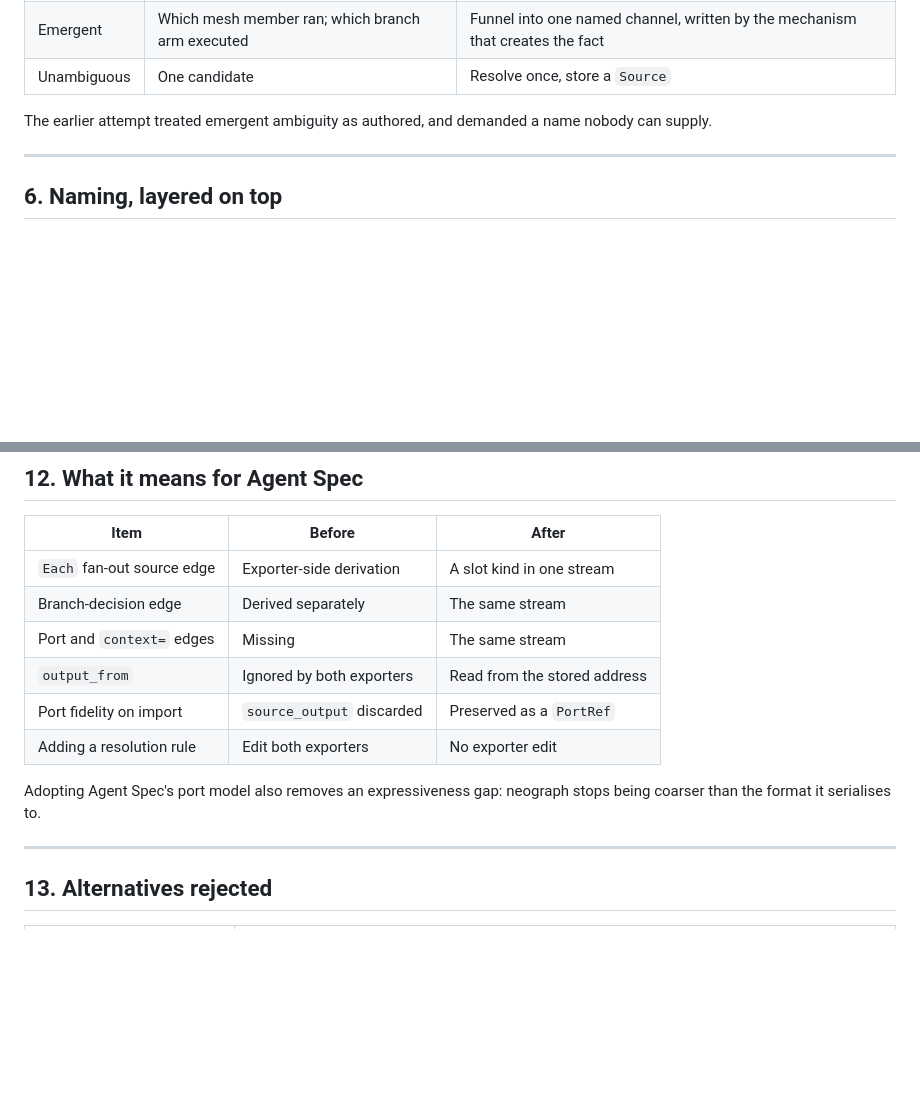
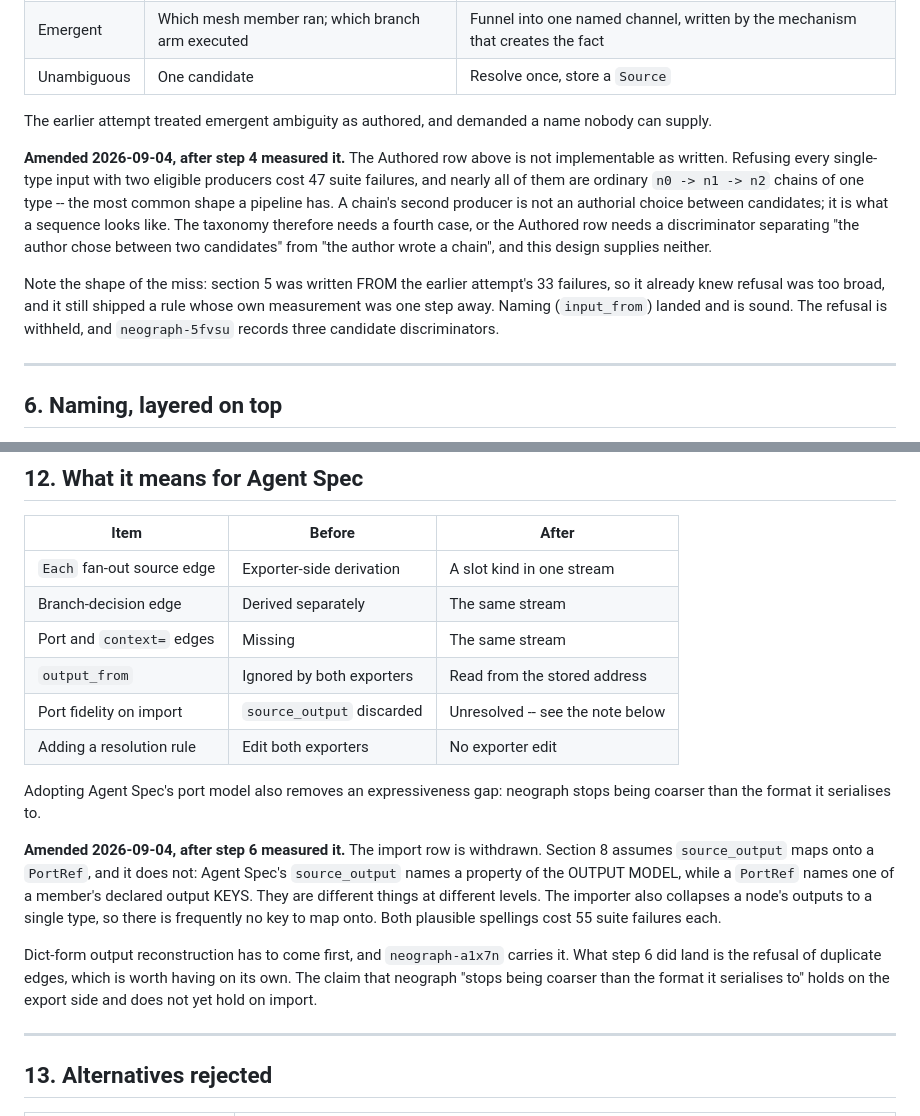
Before and after one commit to KonstantinMirin/neograph, a Markdown page: docs/design/port-addressed-dataflow-2026-09-03.md, 2 parts joined by grey strips. Rendered like a GitHub page; blank space fills up the shorter version.

```diff
--- a/docs/design/port-addressed-dataflow-2026-09-03.md
+++ b/docs/design/port-addressed-dataflow-2026-09-03.md
@@ -203,6 +203,21 @@ The fix is to separate three cases.
 The earlier attempt treated emergent ambiguity as authored, and demanded a name
 nobody can supply.
 
+**Amended 2026-09-04, after step 4 measured it.** The Authored row above is not
+implementable as written. Refusing every single-type input with two eligible
+producers cost 47 suite failures, and nearly all of them are ordinary
+`n0 -> n1 -> n2` chains of one type -- the most common shape a pipeline has. A
+chain's second producer is not an authorial choice between candidates; it is
+what a sequence looks like. The taxonomy therefore needs a fourth case, or the
+Authored row needs a discriminator separating "the author chose between two
+candidates" from "the author wrote a chain", and this design supplies neither.
+
+Note the shape of the miss: section 5 was written FROM the earlier attempt's 33
+failures, so it already knew refusal was too broad, and it still shipped a rule
+whose own measurement was one step away. Naming (`input_from`) landed and is
+sound. The refusal is withheld, and `neograph-5fvsu` records three candidate
+discriminators.
+
 ---
 
 ## 6. Naming, layered on top
@@ -429,11 +453,24 @@ removed.
 | Branch-decision edge | Derived separately | The same stream |
 | Port and `context=` edges | Missing | The same stream |
 | `output_from` | Ignored by both exporters | Read from the stored address |
-| Port fidelity on import | `source_output` discarded | Preserved as a `PortRef` |
+| Port fidelity on import | `source_output` discarded | Unresolved -- see the note below |
 | Adding a resolution rule | Edit both exporters | No exporter edit |
 
 Adopting Agent Spec's port model also removes an expressiveness gap: neograph
 stops being coarser than the format it serialises to.
+
+**Amended 2026-09-04, after step 6 measured it.** The import row is withdrawn.
+Section 8 assumes `source_output` maps onto a `PortRef`, and it does not:
+Agent Spec's `source_output` names a property of the OUTPUT MODEL, while a
+`PortRef` names one of a member's declared output KEYS. They are different
+things at different levels. The importer also collapses a node's outputs to a
+single type, so there is frequently no key to map onto. Both plausible
+spellings cost 55 suite failures each.
+
+Dict-form output reconstruction has to come first, and `neograph-a1x7n` carries
+it. What step 6 did land is the refusal of duplicate edges, which is worth
+having on its own. The claim that neograph "stops being coarser than the format
+it serialises to" holds on the export side and does not yet hold on import.
 
 ---
 
```
Also changed, not shown: other parts of docs/design/port-addressed-dataflow-2026-09-03.md (+65 -1 lines).
